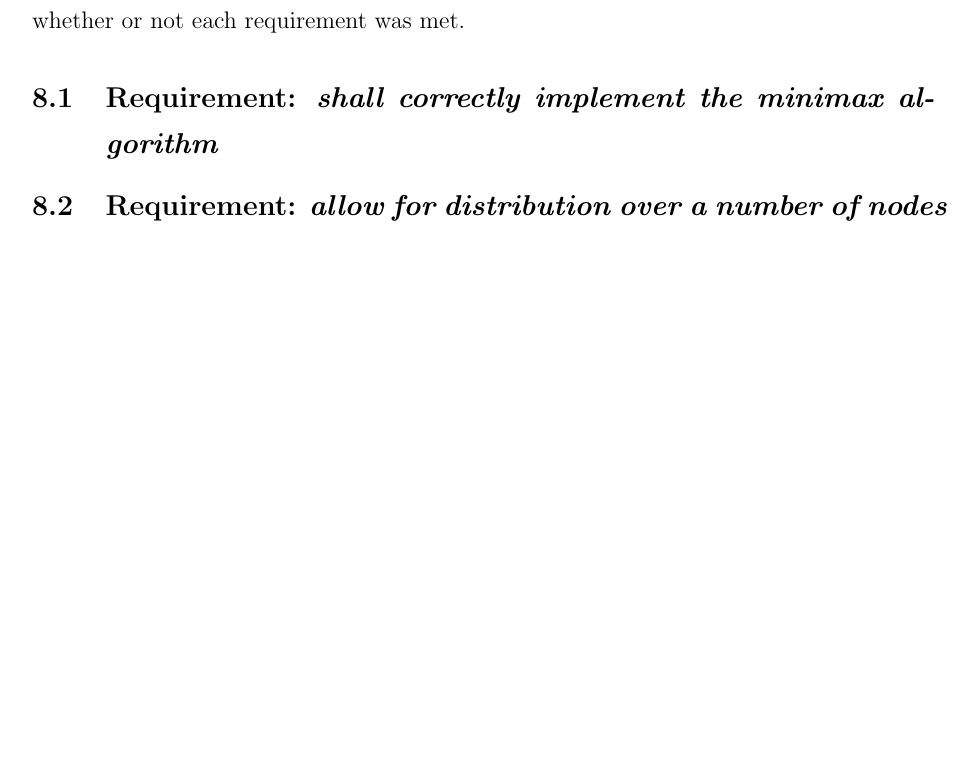
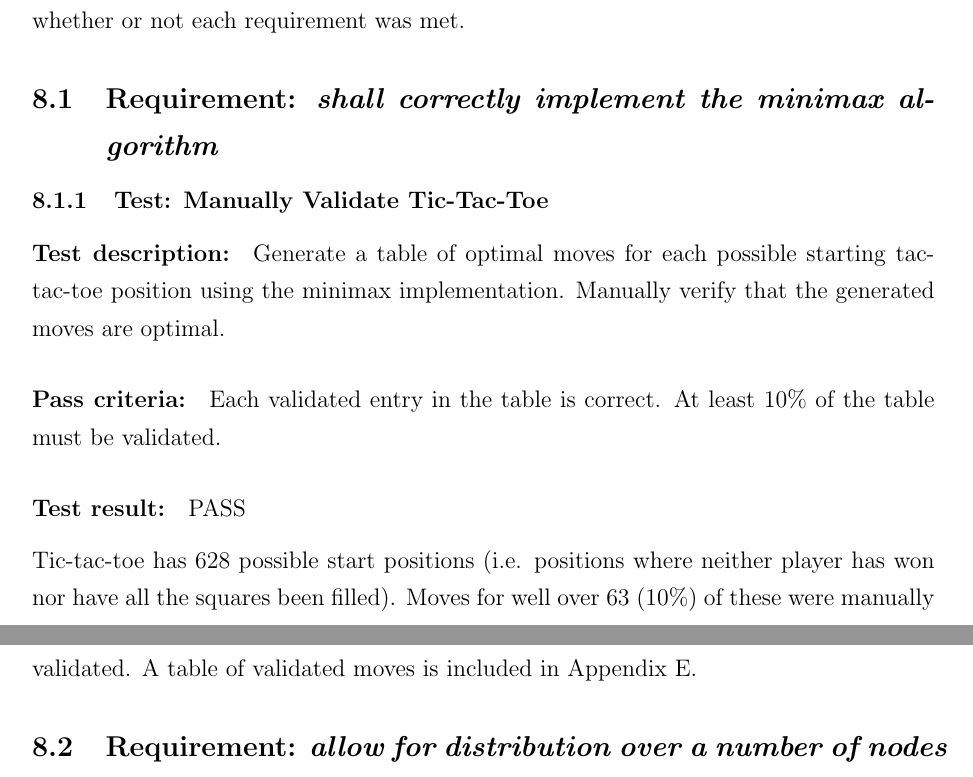
Before and after one commit to jonathangray92/distributed-minimax, a LaTeX document (report/final.tex): part of page 12 of 28 before the commit and two parts of pages 12 and 13 of 28 after it, the two joined at a grey line, cut so that both start at the same text, the shorter picture padded with empty space. Compiled offline with pdfLaTeX.

Commit message:
Added executive summary and test for minimax correctness.

```diff
--- a/report/final.tex
+++ b/report/final.tex
@@ -309,6 +317,16 @@ This section introduces a test for each requirement, constraint, and objective i
 % Tests: Functional Requirements
 
 \subsection{\textbf{Requirement:} \emph{shall correctly implement the minimax algorithm}}\label{sec:req-correctness}
+
+\subsubsection{\textbf{Test:} Manually Validate Tic-Tac-Toe}
+
+\paragraph{Test description:} Generate a table of optimal moves for each possible starting tac-tac-toe position using the minimax implementation. Manually verify that the generated moves are optimal.
+
+\paragraph{Pass criteria:} Each validated entry in the table is correct. At least 10\% of the table must be validated.
+
+\paragraph{Test result:} PASS
+
+Tic-tac-toe has 628 possible start positions (i.e. positions where neither player has won nor have all the squares been filled). Moves for well over 63 (10\%) of these were manually validated. A table of validated moves is included in Appendix E.
 
 \subsection{\textbf{Requirement:} \emph{allow for distribution over a number of nodes between 2 and 10}}
 
```
Also changed, not shown: report/final.pdf, report/final.tex (8 more changed lines).
